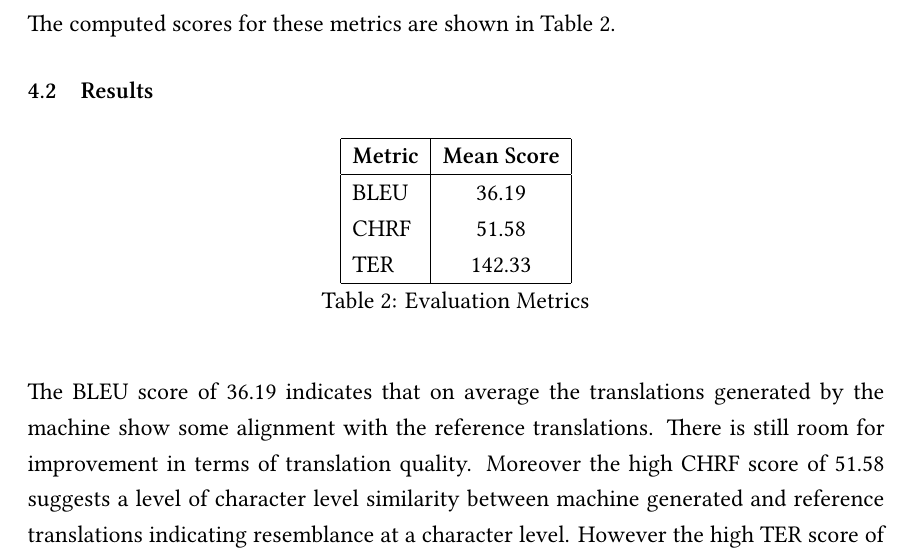
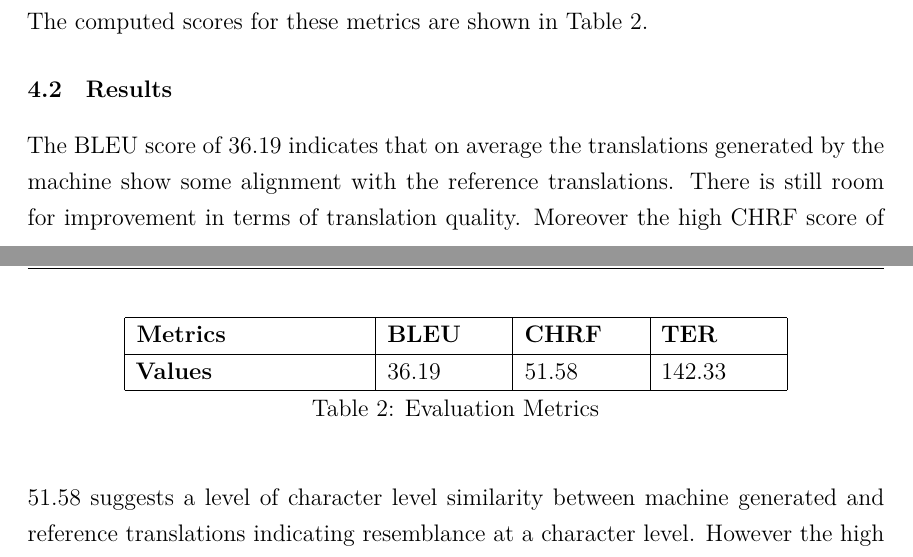
Before and after one commit to mhannani/Adaptive_machine_translation_with_LLMs, a LaTeX document (reports/main.tex): part of page 17 of 21 before the commit and two parts of pages 17 and 18 of 21 after it, the two joined at a grey line, cut so that both start at the same text. Compiled offline with XeLaTeX.

Commit message:
Wrapping up

```diff
--- a/reports/main.tex
+++ b/reports/main.tex
@@ -17,12 +17,9 @@
 \usepackage{acronym}
 \usepackage{caption}
 \usepackage{amsmath}
+\usepackage{titletoc}
 
 \usepackage{polyglossia}
-
-\usepackage{fontspec}
-\setmainfont{Linux Libertine O}
-\newfontfamily\arabicfont[Script=Arabic]{Amiri} % Specify the Arabic font
 
 
 
@@ -44,7 +41,7 @@
 }
 
 % Uncomment to remove the date
-\date{12 Septembre 2023}
+\date{15 Septembre 2023}
 
 % Uncomment to override  the `A preprint' in the header
 \renewcommand{\headeright}{Report}
@@ -399,15 +396,13 @@ The computed scores for these metrics are shown in Table \ref{tab:evaluation-met
 
 \subsection{Results}
 
-\begin{table}[htb]
+\begin{table}[h]
 	\centering
-	\begin{tabular}{|l|c|}
+	\begin{tabular}{|p{4cm}|p{2cm}|p{2cm}|p{2cm}|}
 		\hline
-		\textbf{Metric} & \textbf{Mean Score} \\
+		\textbf{Metrics} & \textbf{BLEU}  & \textbf{CHRF} & \textbf{TER}\\
 		\hline
-		BLEU & 36.19 \\
-		CHRF & 51.58 \\
-		TER & 142.33 \\
+		\textbf{Values} & 36.19 & 51.58  & 142.33 \\
 		\hline
 	\end{tabular}
 	\caption{Evaluation Metrics}
```
Also changed, not shown: reports/main.pdf, reports/main.tex (4 more changed lines), 4 other files.
